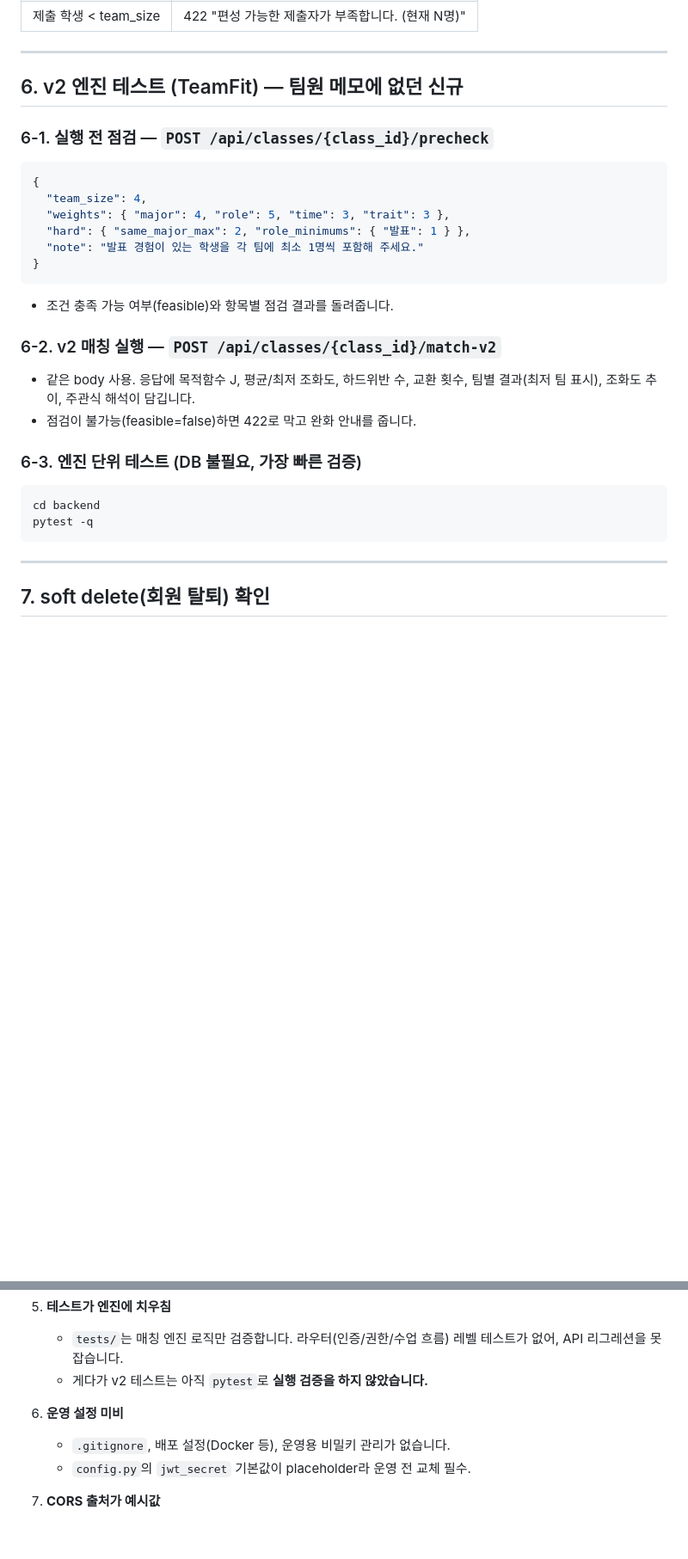
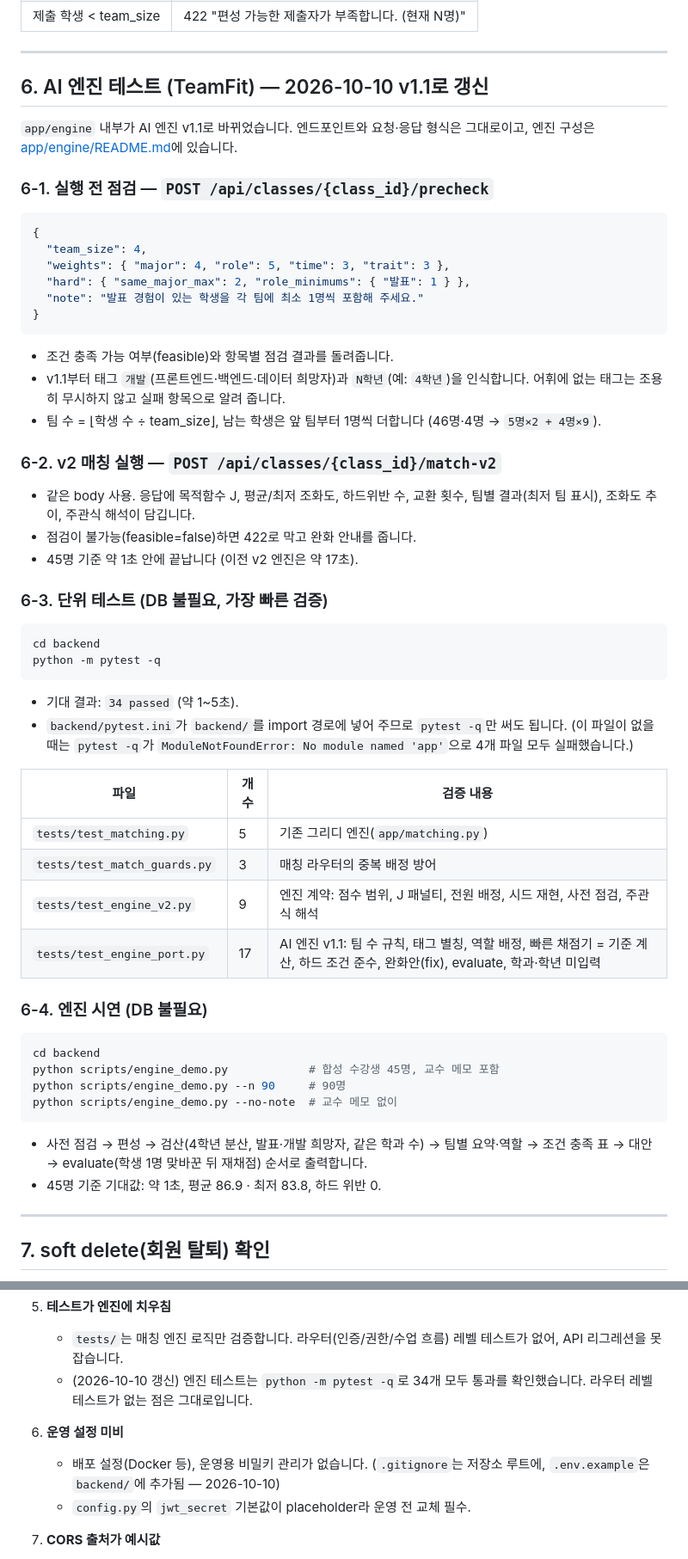
Before and after one commit to NAHCEEH/SWing_AI_Engine, a Markdown page: backend/TESTING.md, 2 parts joined by grey strips. Shown at 86% size. Drawn GitHub-style; blank space fills up the shorter version.

Commit message:
Revise TESTING.md for AI engine updates
Update testing documentation for AI engine v1.1 and installation steps.

````diff
--- a/backend/TESTING.md
+++ b/backend/TESTING.md
@@ -157,7 +171,10 @@ uvicorn app.main:app --reload
 
 ---
 
-## 6. v2 엔진 테스트 (TeamFit) — 팀원 메모에 없던 신규
+## 6. AI 엔진 테스트 (TeamFit) — 2026-10-10 v1.1로 갱신
+
+`app/engine` 내부가 AI 엔진 v1.1로 바뀌었습니다. 엔드포인트와 요청·응답 형식은
+그대로이고, 엔진 구성은 [app/engine/README.md](app/engine/README.md)에 있습니다.
 
 ### 6-1. 실행 전 점검 — `POST /api/classes/{class_id}/precheck`
 ```json
@@ -169,17 +186,44 @@ uvicorn app.main:app --reload
 }
 ```
 - 조건 충족 가능 여부(feasible)와 항목별 점검 결과를 돌려줍니다.
+- v1.1부터 태그 `개발`(프론트엔드·백엔드·데이터 희망자)과 `N학년`(예: `4학년`)을
+  인식합니다. 어휘에 없는 태그는 조용히 무시하지 않고 실패 항목으로 알려 줍니다.
+- 팀 수 = ⌊학생 수 ÷ team_size⌋, 남는 학생은 앞 팀부터 1명씩 더합니다
+  (46명·4명 → `5명×2 + 4명×9`).
 
 ### 6-2. v2 매칭 실행 — `POST /api/classes/{class_id}/match-v2`
 - 같은 body 사용. 응답에 목적함수 J, 평균/최저 조화도, 하드위반 수,
   교환 횟수, 팀별 결과(최저 팀 표시), 조화도 추이, 주관식 해석이 담깁니다.
 - 점검이 불가능(feasible=false)하면 422로 막고 완화 안내를 줍니다.
+- 45명 기준 약 1초 안에 끝납니다 (이전 v2 엔진은 약 17초).
 
-### 6-3. 엔진 단위 테스트 (DB 불필요, 가장 빠른 검증)
-```powershell
+### 6-3. 단위 테스트 (DB 불필요, 가장 빠른 검증)
+```bash
 cd backend
-pytest -q
+python -m pytest -q
 ```
+- 기대 결과: `34 passed` (약 1~5초).
+- `backend/pytest.ini`가 `backend/`를 import 경로에 넣어 주므로 `pytest -q`만 써도 됩니다.
+  (이 파일이 없을 때는 `pytest -q`가 `ModuleNotFoundError: No module named 'app'`으로
+  4개 파일 모두 실패했습니다.)
+
+| 파일 | 개수 | 검증 내용 |
+|---|---|---|
+| `tests/test_matching.py` | 5 | 기존 그리디 엔진(`app/matching.py`) |
+| `tests/test_match_guards.py` | 3 | 매칭 라우터의 중복 배정 방어 |
+| `tests/test_engine_v2.py` | 9 | 엔진 계약: 점수 범위, J 패널티, 전원 배정, 시드 재현, 사전 점검, 주관식 해석 |
+| `tests/test_engine_port.py` | 17 | AI 엔진 v1.1: 팀 수 규칙, 태그 별칭, 역할 배정, 빠른 채점기 = 기준 계산, 하드 조건 준수, 완화안(fix), evaluate, 학과·학년 미입력 |
+
+### 6-4. 엔진 시연 (DB 불필요)
+```bash
+cd backend
+python scripts/engine_demo.py            # 합성 수강생 45명, 교수 메모 포함
+python scripts/engine_demo.py --n 90     # 90명
+python scripts/engine_demo.py --no-note  # 교수 메모 없이
+```
+- 사전 점검 → 편성 → 검산(4학년 분산, 발표·개발 희망자, 같은 학과 수) → 팀별 요약·역할 →
+  조건 충족 표 → 대안 → evaluate(학생 1명 맞바꾼 뒤 재채점) 순서로 출력합니다.
+- 45명 기준 기대값: 약 1초, 평균 86.9 · 최저 83.8, 하드 위반 0.
 
 ---
 
@@ -248,10 +292,12 @@ pytest -q
 5. **테스트가 엔진에 치우침**
    - `tests/`는 매칭 엔진 로직만 검증합니다. 라우터(인증/권한/수업 흐름)
      레벨 테스트가 없어, API 리그레션을 못 잡습니다.
-   - 게다가 v2 테스트는 아직 `pytest`로 **실행 검증을 하지 않았습니다.**
+   - (2026-10-10 갱신) 엔진 테스트는 `python -m pytest -q`로 34개 모두 통과를
+     확인했습니다. 라우터 레벨 테스트가 없는 점은 그대로입니다.
 
 6. **운영 설정 미비**
-   - `.gitignore`, 배포 설정(Docker 등), 운영용 비밀키 관리가 없습니다.
+   - 배포 설정(Docker 등), 운영용 비밀키 관리가 없습니다.
+     (`.gitignore`는 저장소 루트에, `.env.example`은 `backend/`에 추가됨 — 2026-10-10)
    - `config.py`의 `jwt_secret` 기본값이 placeholder라 운영 전 교체 필수.
 
 7. **CORS 출처가 예시값**
````
Also changed, not shown: other parts of backend/TESTING.md (+14 -0 lines).
